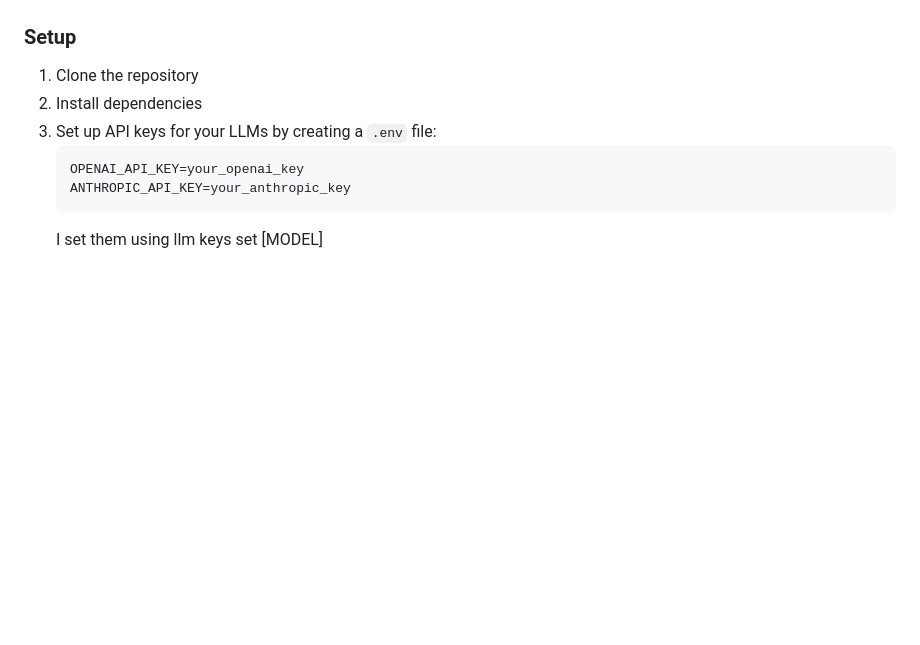
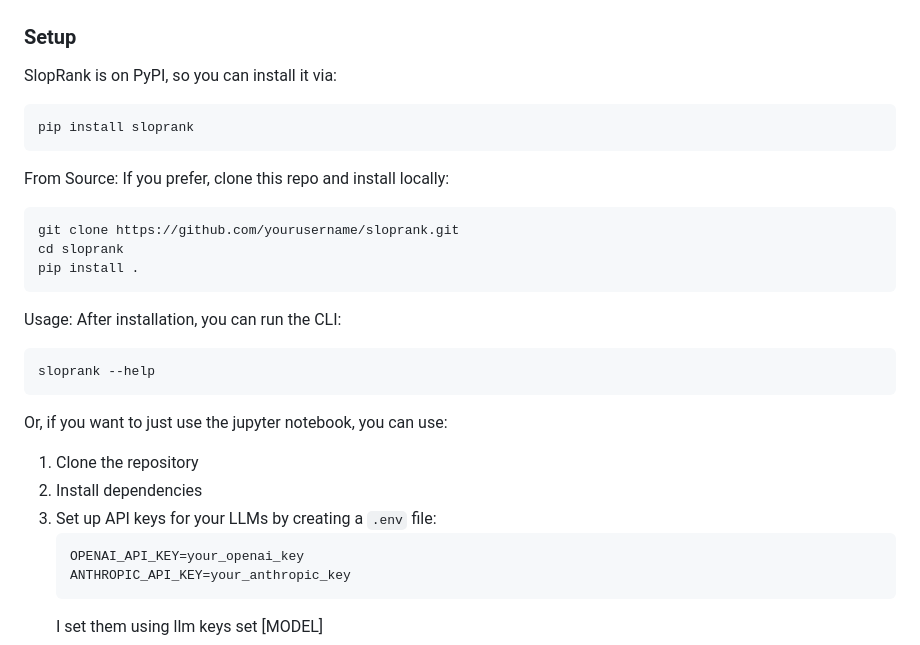
Before and after one commit to strangeloopcanon/LLMRank, a Markdown page: readme.md, the part around the change. GitHub-like rendering; blank space fills up the shorter version.

````diff
--- a/readme.md
+++ b/readme.md
@@ -48,6 +48,24 @@ Definitive ranking:
 - `dotenv` for environment variable management
 
 ### Setup
+
+SlopRank is on PyPI, so you can install it via:
+```bash
+pip install sloprank
+   ```
+From Source: If you prefer, clone this repo and install locally:
+```bash
+git clone https://github.com/yourusername/sloprank.git
+cd sloprank
+pip install .
+   ```
+
+Usage: After installation, you can run the CLI:
+
+```bash
+sloprank --help
+   ```
+Or, if you want to just use the jupyter notebook, you can use:
 1. Clone the repository
 2. Install dependencies
 3. Set up API keys for your LLMs by creating a `.env` file:
````
